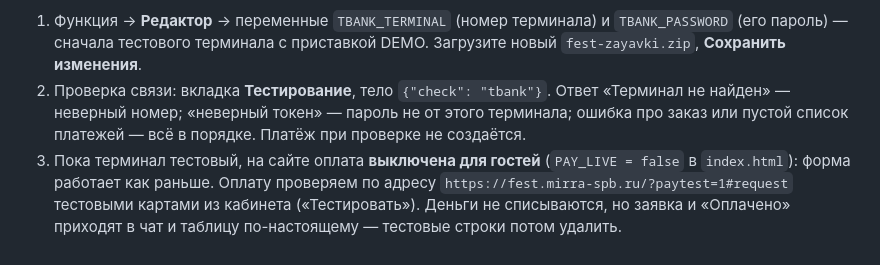
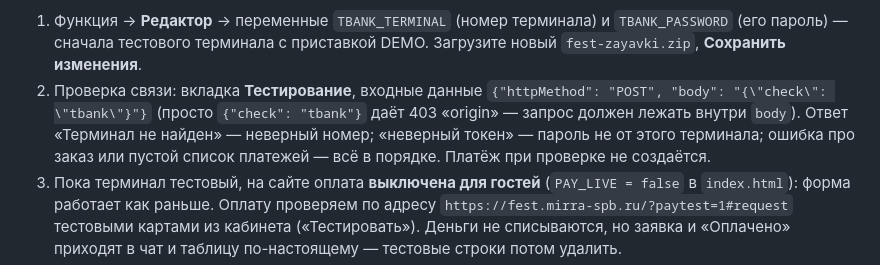
Before and after one commit to RomanVanish/mirra-fest, a Markdown page: backend/README.md, the part around the change. Rendered like a GitHub page.

Commit message:
README: точные входные данные для проверки Т-Банка из консоли
Co-Authored-By: Claude Opus 5.5 <noreply@anthropic.com>

```diff
--- a/backend/README.md
+++ b/backend/README.md
@@ -172,7 +172,7 @@
 
 **Подключение**
 1. Функция → **Редактор** → переменные `TBANK_TERMINAL` (номер терминала) и `TBANK_PASSWORD` (его пароль) — сначала тестового терминала с приставкой DEMO. Загрузите новый `fest-zayavki.zip`, **Сохранить изменения**.
-2. Проверка связи: вкладка **Тестирование**, тело `{"check": "tbank"}`. Ответ «Терминал не найден» — неверный номер; «неверный токен» — пароль не от этого терминала; ошибка про заказ или пустой список платежей — всё в порядке. Платёж при проверке не создаётся.
+2. Проверка связи: вкладка **Тестирование**, входные данные `{"httpMethod": "POST", "body": "{\"check\": \"tbank\"}"}` (просто `{"check": "tbank"}` даёт 403 «origin» — запрос должен лежать внутри `body`). Ответ «Терминал не найден» — неверный номер; «неверный токен» — пароль не от этого терминала; ошибка про заказ или пустой список платежей — всё в порядке. Платёж при проверке не создаётся.
 3. Пока терминал тестовый, на сайте оплата **выключена для гостей** (`PAY_LIVE = false` в `index.html`): форма работает как раньше. Оплату проверяем по адресу `https://fest.mirra-spb.ru/?paytest=1#request` тестовыми картами из кабинета («Тестировать»). Деньги не списываются, но заявка и «Оплачено» приходят в чат и таблицу по-настоящему — тестовые строки потом удалить.
 4. Банк засчитал тест и выдал рабочий терминал → в переменных заменить номер и пароль на рабочие, а на сайте Claude ставит `PAY_LIVE = true`.
 5. Онлайн-касса подключена → переменная `TBANK_TAXATION` (`usn_income` — УСН «доходы» или `usn_income_outcome` — «доходы минус расходы», уточнить у бухгалтера). С ней в каждый платёж добавляется чек: билет как услуга, без НДС (`TBANK_TAX`, по умолчанию `none`), полный расчёт (`TBANK_PAYMENT_METHOD`, по умолчанию `full_payment`). **Без этой переменной при подключённой кассе банк платёж не примет.** Версию формата чека (ФФД) посмотреть в кабинете у кассы: если **1.2** — добавить переменную `TBANK_FFD` = `1.2` (тогда в чеке единица измерения «шт»). Чек возврата при полном возврате банк делает сам из чека оплаты, поэтому платёж без чека вернуть нельзя («Нужен чек»).
```
